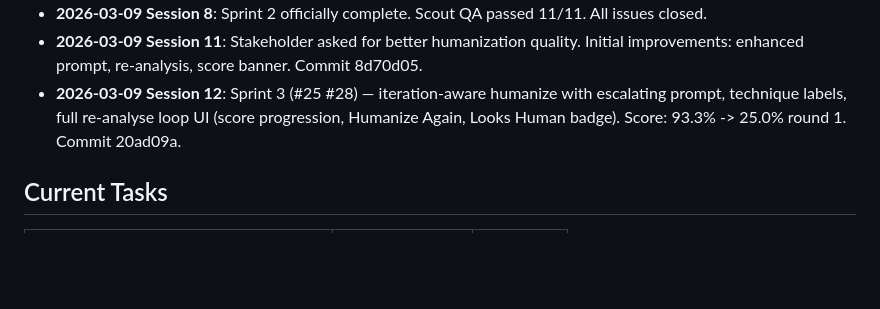
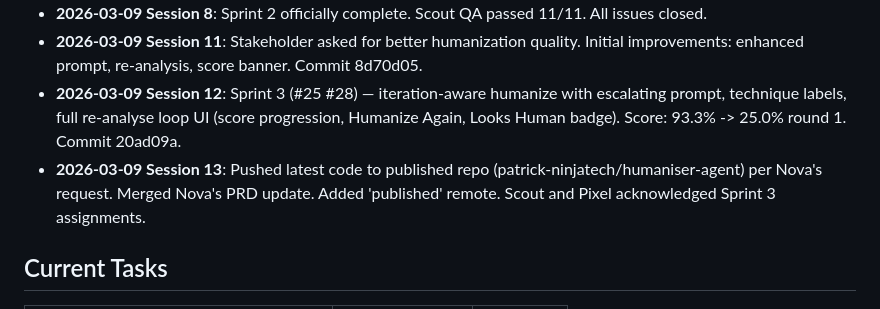
Before and after one commit to Sodiride123/humanizer-agent, a Markdown page: memory/bolt_memory.md, the part around the change. GitHub-like rendering; blank space fills up the shorter version.

Commit message:
docs: Update bolt memory with session 13
Co-Authored-By: Claude Opus 4.6 <noreply@anthropic.com>

```diff
--- a/memory/bolt_memory.md
+++ b/memory/bolt_memory.md
@@ -11,6 +11,7 @@
 - **2026-03-09 Session 8**: Sprint 2 officially complete. Scout QA passed 11/11. All issues closed.
 - **2026-03-09 Session 11**: Stakeholder asked for better humanization quality. Initial improvements: enhanced prompt, re-analysis, score banner. Commit 8d70d05.
 - **2026-03-09 Session 12**: Sprint 3 (#25 #28) — iteration-aware humanize with escalating prompt, technique labels, full re-analyse loop UI (score progression, Humanize Again, Looks Human badge). Score: 93.3% -> 25.0% round 1. Commit 20ad09a.
+- **2026-03-09 Session 13**: Pushed latest code to published repo (patrick-ninjatech/humaniser-agent) per Nova's request. Merged Nova's PRD update. Added 'published' remote. Scout and Pixel acknowledged Sprint 3 assignments.
 
 ## Current Tasks
 | Task | Issue | Status |
```
